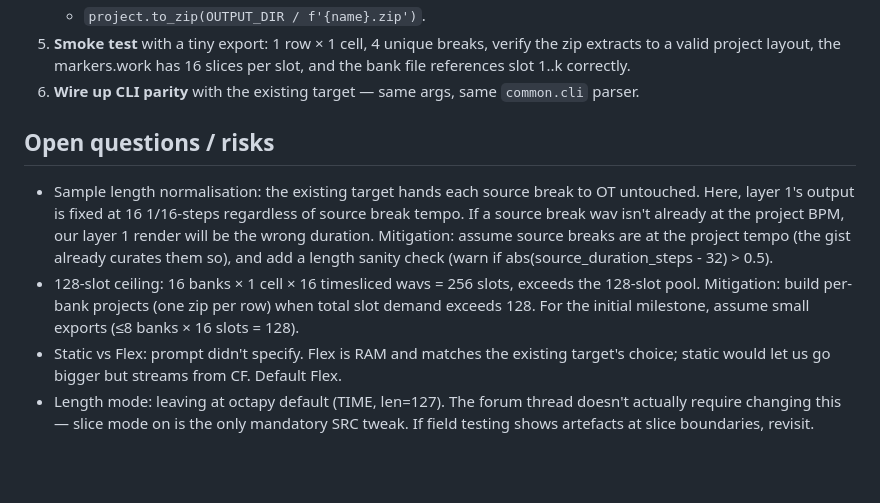
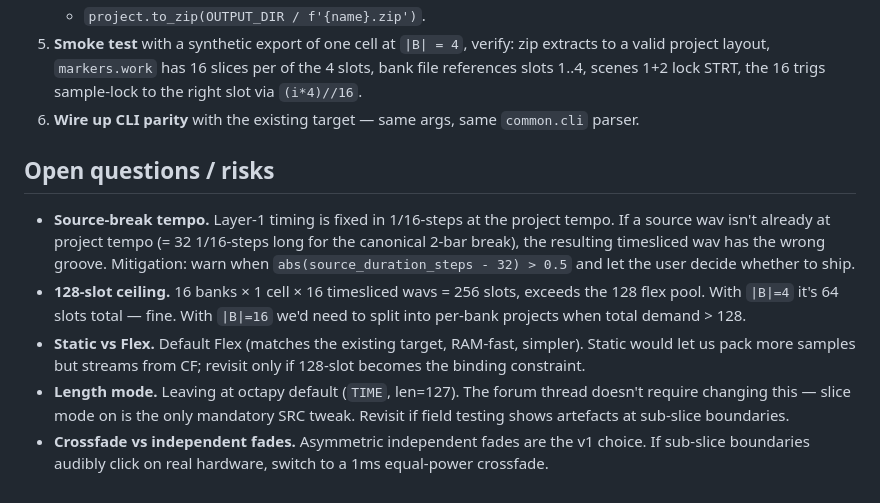
Before and after one commit to jhw/strudelbreaks, a Markdown page: docs/planning/ot-doom.md, the part around one of its changes. Drawn GitHub-style; blank space fills up the shorter version.

```diff
--- a/docs/planning/ot-doom.md
+++ b/docs/planning/ot-doom.md
@@ -245,30 +274,32 @@ identical timesliced wavs, the slot manager dedups by `ot_path`.)
    - `project.to_zip(OUTPUT_DIR / f'{name}.zip')`.
-5. **Smoke test** with a tiny export: 1 row × 1 cell, 4 unique
-   breaks, verify the zip extracts to a valid project layout, the
-   markers.work has 16 slices per slot, and the bank file references
-   slot 1..k correctly.
+5. **Smoke test** with a synthetic export of one cell at `|B| = 4`,
+   verify: zip extracts to a valid project layout, `markers.work`
+   has 16 slices per of the 4 slots, bank file references slots
+   1..4, scenes 1+2 lock STRT, the 16 trigs sample-lock to the
+   right slot via `(i*4)//16`.
 6. **Wire up CLI parity** with the existing target — same args,
    same `common.cli` parser.
 
 ## Open questions / risks
 
-- Sample length normalisation: the existing target hands each
-  source break to OT untouched. Here, layer 1's output is fixed at
-  16 1/16-steps regardless of source break tempo. If a source
-  break wav isn't already at the project BPM, our layer 1 render
-  will be the wrong duration. Mitigation: assume source breaks are
-  at the project tempo (the gist already curates them so), and add
-  a length sanity check (warn if abs(source_duration_steps - 32) >
-  0.5).
-- 128-slot ceiling: 16 banks × 1 cell × 16 timesliced wavs = 256
-  slots, exceeds the 128-slot pool. Mitigation: build per-bank
-  projects (one zip per row) when total slot demand exceeds 128.
-  For the initial milestone, assume small exports (≤8 banks × 16
-  slots = 128).
-- Static vs Flex: prompt didn't specify. Flex is RAM and matches
-  the existing target's choice; static would let us go bigger but
-  streams from CF. Default Flex.
-- Length mode: leaving at octapy default (TIME, len=127). The
-  forum thread doesn't actually require changing this — slice
-  mode on is the only mandatory SRC tweak. If field testing shows
-  artefacts at slice boundaries, revisit.
+- **Source-break tempo.** Layer-1 timing is fixed in 1/16-steps at
+  the project tempo. If a source wav isn't already at project tempo
+  (= 32 1/16-steps long for the canonical 2-bar break), the
+  resulting timesliced wav has the wrong groove. Mitigation: warn
+  when `abs(source_duration_steps - 32) > 0.5` and let the user
+  decide whether to ship.
+- **128-slot ceiling.** 16 banks × 1 cell × 16 timesliced wavs =
+  256 slots, exceeds the 128 flex pool. With `|B|=4` it's 64 slots
+  total — fine. With `|B|=16` we'd need to split into per-bank
+  projects when total demand > 128.
+- **Static vs Flex.** Default Flex (matches the existing target,
+  RAM-fast, simpler). Static would let us pack more samples but
+  streams from CF; revisit only if 128-slot becomes the binding
+  constraint.
+- **Length mode.** Leaving at octapy default (`TIME`, len=127). The
+  forum thread doesn't require changing this — slice mode on is the
+  only mandatory SRC tweak. Revisit if field testing shows artefacts
+  at sub-slice boundaries.
+- **Crossfade vs independent fades.** Asymmetric independent fades
+  are the v1 choice. If sub-slice boundaries audibly click on real
+  hardware, switch to a 1ms equal-power crossfade.
```
Also changed, not shown: other parts of docs/planning/ot-doom.md (+177 -148 lines).
